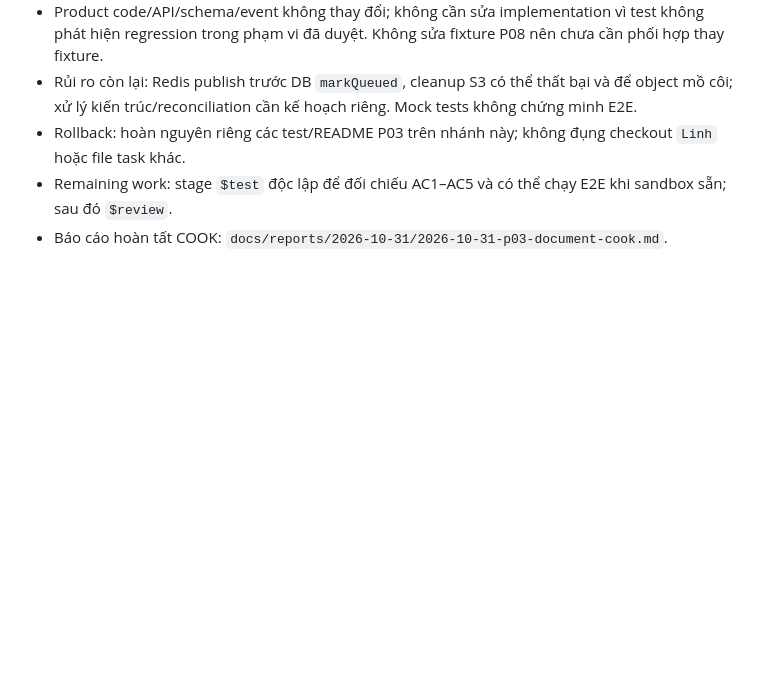
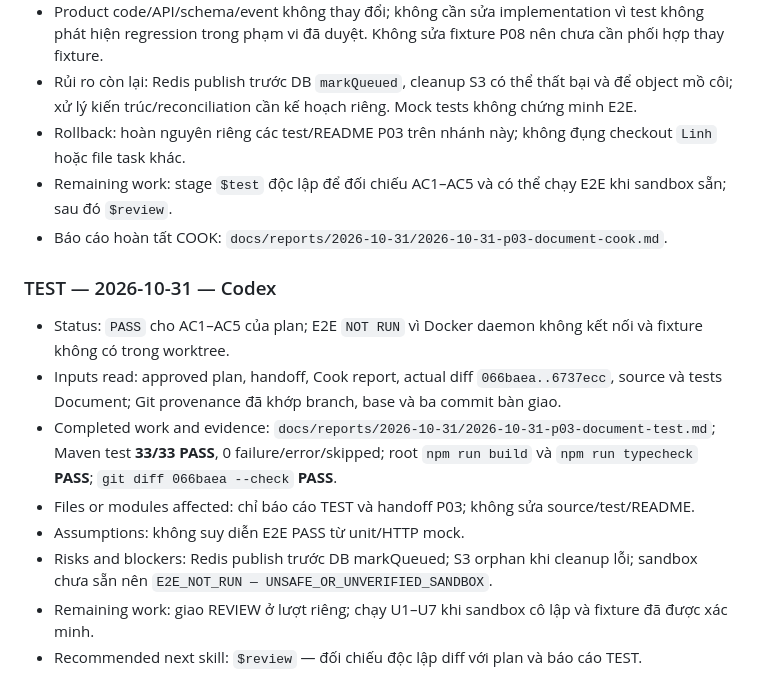
Before and after one commit to doandinhlinh25/thanh-tam-tam-linh, a Markdown page: docs/handoffs/2026-10-31-p03-document.md, the part around the change. GitHub-like rendering; blank space fills up the shorter version.

Commit message:
test(document): record independent P03 verification

```diff
--- a/docs/handoffs/2026-10-31-p03-document.md
+++ b/docs/handoffs/2026-10-31-p03-document.md
@@ -58,3 +58,14 @@
 - Rollback: hoàn nguyên riêng các test/README P03 trên nhánh này; không đụng checkout `Linh` hoặc file task khác.
 - Remaining work: stage `$test` độc lập để đối chiếu AC1–AC5 và có thể chạy E2E khi sandbox sẵn; sau đó `$review`.
 - Báo cáo hoàn tất COOK: `docs/reports/2026-10-31/2026-10-31-p03-document-cook.md`.
+
+### TEST — 2026-10-31 — Codex
+
+- Status: `PASS` cho AC1–AC5 của plan; E2E `NOT RUN` vì Docker daemon không kết nối và fixture không có trong worktree.
+- Inputs read: approved plan, handoff, Cook report, actual diff `066baea..6737ecc`, source và tests Document; Git provenance đã khớp branch, base và ba commit bàn giao.
+- Completed work and evidence: `docs/reports/2026-10-31/2026-10-31-p03-document-test.md`; Maven test **33/33 PASS**, 0 failure/error/skipped; root `npm run build` và `npm run typecheck` **PASS**; `git diff 066baea --check` **PASS**.
+- Files or modules affected: chỉ báo cáo TEST và handoff P03; không sửa source/test/README.
+- Assumptions: không suy diễn E2E PASS từ unit/HTTP mock.
+- Risks and blockers: Redis publish trước DB markQueued; S3 orphan khi cleanup lỗi; sandbox chưa sẵn nên `E2E_NOT_RUN — UNSAFE_OR_UNVERIFIED_SANDBOX`.
+- Remaining work: giao REVIEW ở lượt riêng; chạy U1–U7 khi sandbox cô lập và fixture đã được xác minh.
+- Recommended next skill: `$review` — đối chiếu độc lập diff với plan và báo cáo TEST.
```
Also changed, not shown: 1 other file.
